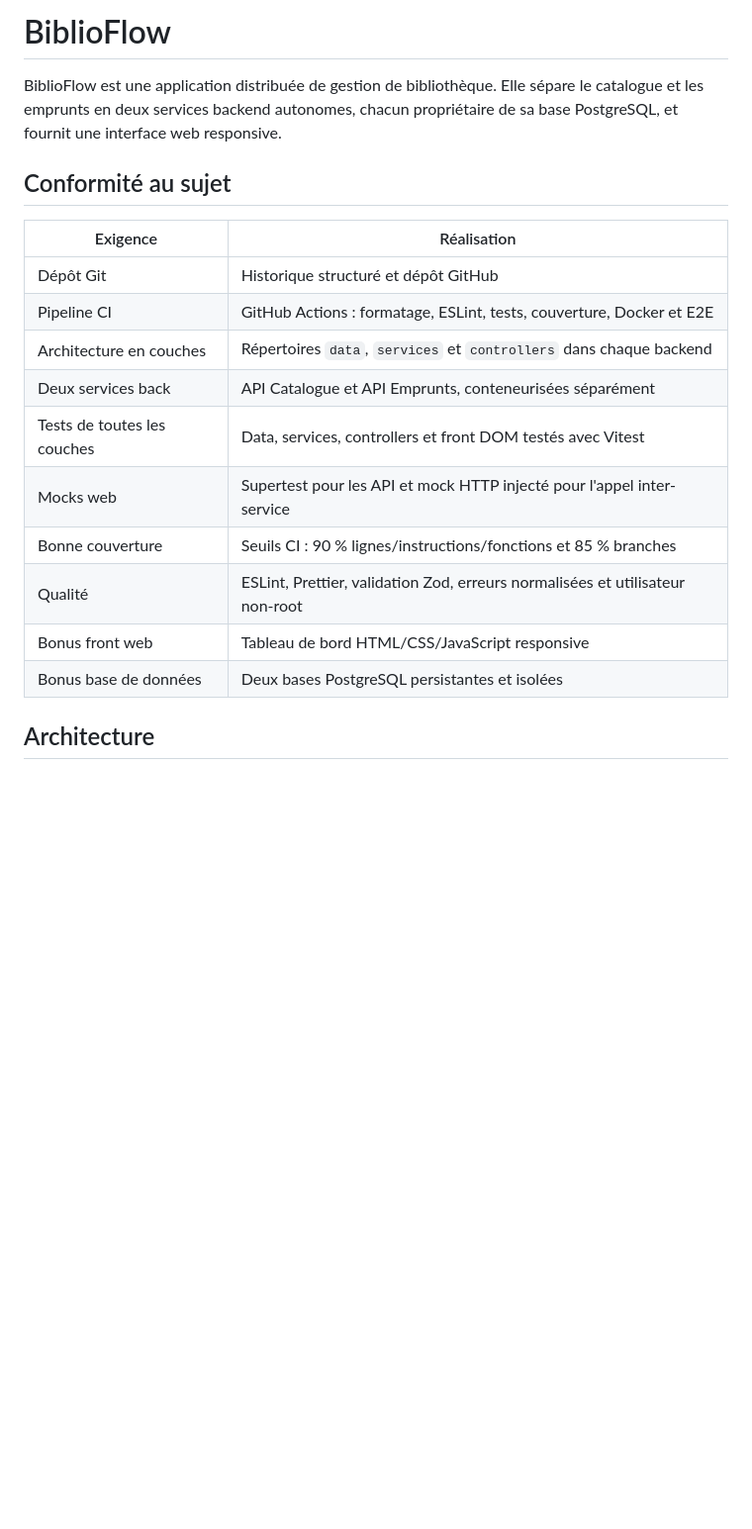
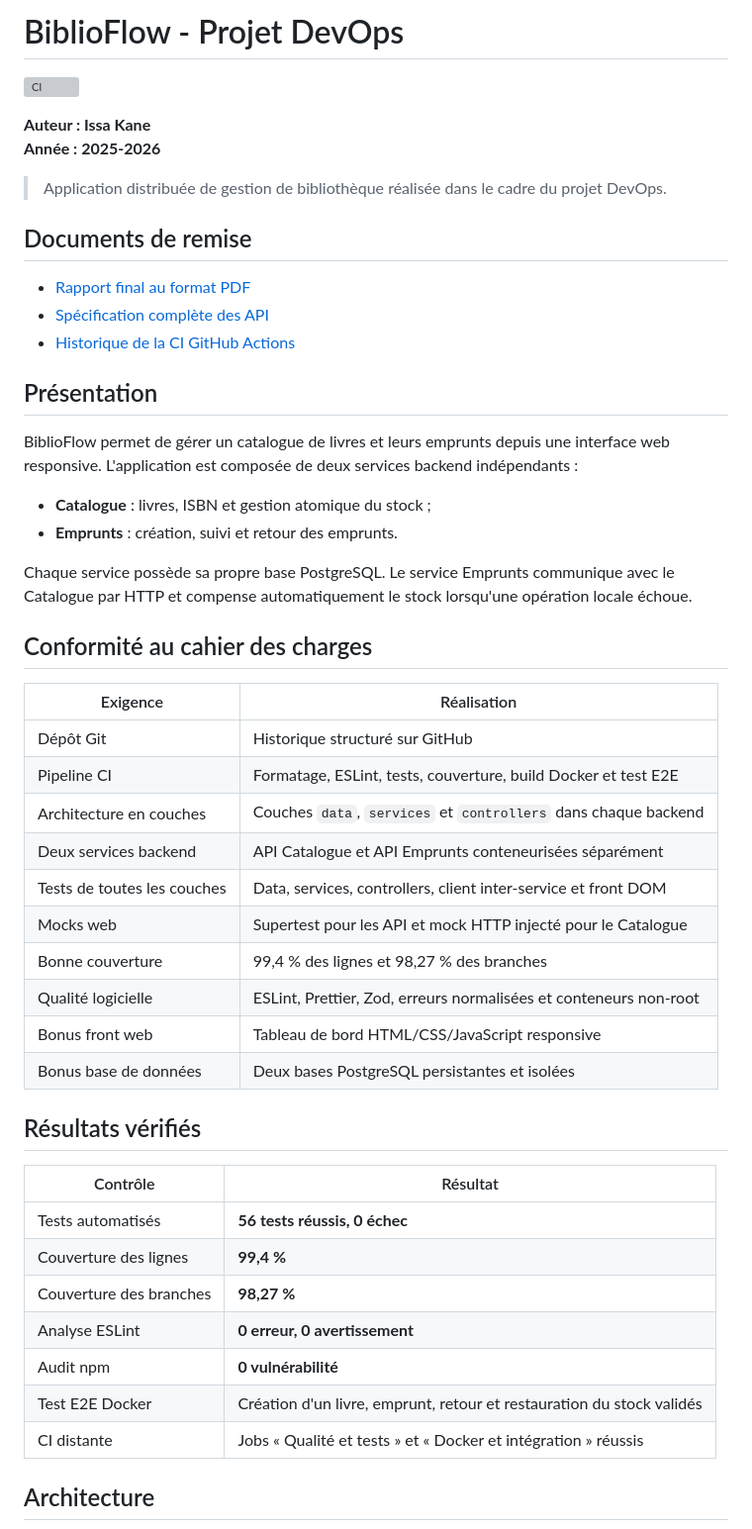
Before and after one commit to Issadevs/biblioflow-devops, a Markdown page: README.md, the part around one of its changes. Shown at 99% size. Rendered like a GitHub page; blank space fills up the shorter version; grey boxes are pictures that could not be loaded.

```diff
--- a/README.md
+++ b/README.md
@@ -1,23 +1,55 @@
-# BiblioFlow
+# BiblioFlow - Projet DevOps
 
-BiblioFlow est une application distribuée de gestion de bibliothèque. Elle sépare le catalogue et les
-emprunts en deux services backend autonomes, chacun propriétaire de sa base PostgreSQL, et fournit une
-interface web responsive.
+[![CI](https://github.com/Issadevs/biblioflow-devops/actions/workflows/ci.yml/badge.svg)](https://github.com/Issadevs/biblioflow-devops/actions/workflows/ci.yml)
 
-## Conformité au sujet
+**Auteur : Issa Kane**<br>
+**Année : 2025-2026**
 
-| Exigence                    | Réalisation                                                                   |
-| --------------------------- | ----------------------------------------------------------------------------- |
-| Dépôt Git                   | Historique structuré et dépôt GitHub                                          |
-| Pipeline CI                 | GitHub Actions : formatage, ESLint, tests, couverture, Docker et E2E          |
-| Architecture en couches     | Répertoires `data`, `services` et `controllers` dans chaque backend           |
-| Deux services back          | API Catalogue et API Emprunts, conteneurisées séparément                      |
-| Tests de toutes les couches | Data, services, controllers et front DOM testés avec Vitest                   |
-| Mocks web                   | Supertest pour les API et mock HTTP injecté pour l'appel inter-service        |
-| Bonne couverture            | Seuils CI : 90 % lignes/instructions/fonctions et 85 % branches               |
-| Qualité                     | ESLint, Prettier, validation Zod, erreurs normalisées et utilisateur non-root |
-| Bonus front web             | Tableau de bord HTML/CSS/JavaScript responsive                                |
-| Bonus base de données       | Deux bases PostgreSQL persistantes et isolées                                 |
+> Application distribuée de gestion de bibliothèque réalisée dans le cadre du projet DevOps.
+
+## Documents de remise
+
+- [Rapport final au format PDF](output/pdf/rapport-biblioflow.pdf)
+- [Spécification complète des API](docs/openapi.yaml)
+- [Historique de la CI GitHub Actions](https://github.com/Issadevs/biblioflow-devops/actions)
+
+## Présentation
+
+BiblioFlow permet de gérer un catalogue de livres et leurs emprunts depuis une interface web responsive.
+L'application est composée de deux services backend indépendants :
+
+- **Catalogue** : livres, ISBN et gestion atomique du stock ;
+- **Emprunts** : création, suivi et retour des emprunts.
+
+Chaque service possède sa propre base PostgreSQL. Le service Emprunts communique avec le Catalogue par
+HTTP et compense automatiquement le stock lorsqu'une opération locale échoue.
+
+## Conformité au cahier des charges
+
+| Exigence                    | Réalisation                                                       |
+| --------------------------- | ----------------------------------------------------------------- |
+| Dépôt Git                   | Historique structuré sur GitHub                                   |
+| Pipeline CI                 | Formatage, ESLint, tests, couverture, build Docker et test E2E    |
+| Architecture en couches     | Couches `data`, `services` et `controllers` dans chaque backend   |
+| Deux services backend       | API Catalogue et API Emprunts conteneurisées séparément           |
+| Tests de toutes les couches | Data, services, controllers, client inter-service et front DOM    |
+| Mocks web                   | Supertest pour les API et mock HTTP injecté pour le Catalogue     |
+| Bonne couverture            | 99,4 % des lignes et 98,27 % des branches                         |
+| Qualité logicielle          | ESLint, Prettier, Zod, erreurs normalisées et conteneurs non-root |
+| Bonus front web             | Tableau de bord HTML/CSS/JavaScript responsive                    |
+| Bonus base de données       | Deux bases PostgreSQL persistantes et isolées                     |
+
+## Résultats vérifiés
+
+| Contrôle                | Résultat                                                              |
+| ----------------------- | --------------------------------------------------------------------- |
+| Tests automatisés       | **56 tests réussis, 0 échec**                                         |
+| Couverture des lignes   | **99,4 %**                                                            |
+| Couverture des branches | **98,27 %**                                                           |
+| Analyse ESLint          | **0 erreur, 0 avertissement**                                         |
+| Audit npm               | **0 vulnérabilité**                                                   |
+| Test E2E Docker         | Création d'un livre, emprunt, retour et restauration du stock validés |
+| CI distante             | Jobs « Qualité et tests » et « Docker et intégration » réussis        |
 
 ## Architecture
 
```
Also changed, not shown: other parts of README.md (+49 -50 lines).
